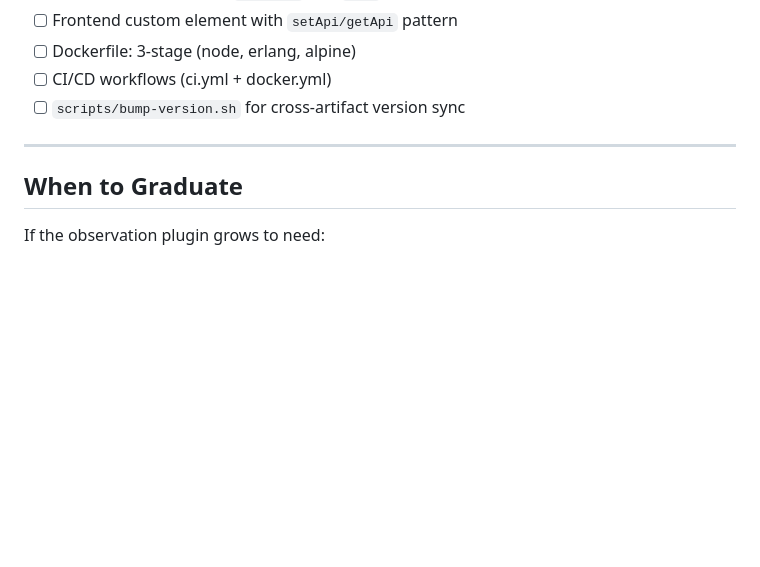
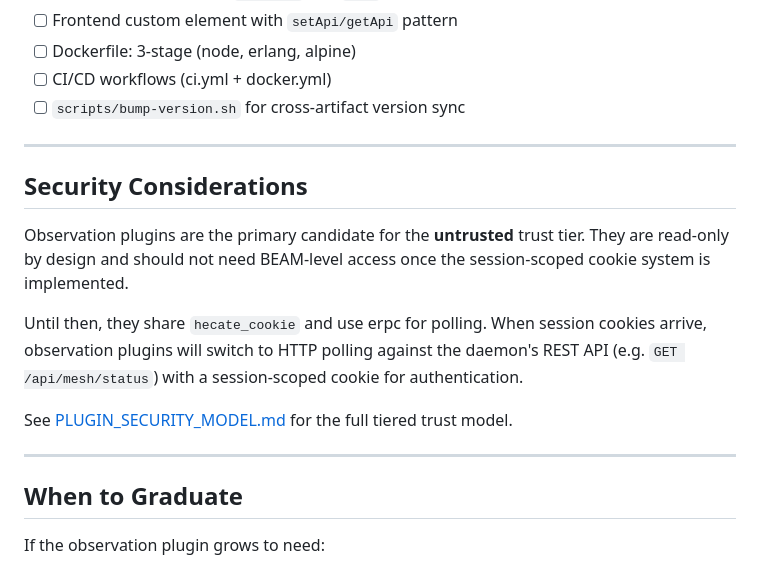
Before and after one commit to hecate-social/hecate-agents, a Markdown page: guides/OBSERVATION_PLUGIN_PATTERN.md, the part around the change. Drawn GitHub-style; blank space fills up the shorter version.

```diff
--- a/guides/OBSERVATION_PLUGIN_PATTERN.md
+++ b/guides/OBSERVATION_PLUGIN_PATTERN.md
@@ -278,6 +278,22 @@ hecate-app-meshview/
 
 ---
 
+## Security Considerations
+
+Observation plugins are the primary candidate for the **untrusted** trust
+tier. They are read-only by design and should not need BEAM-level access
+once the session-scoped cookie system is implemented.
+
+Until then, they share `hecate_cookie` and use erpc for polling. When
+session cookies arrive, observation plugins will switch to HTTP polling
+against the daemon's REST API (e.g. `GET /api/mesh/status`) with a
+session-scoped cookie for authentication.
+
+See [PLUGIN_SECURITY_MODEL.md](../philosophy/PLUGIN_SECURITY_MODEL.md)
+for the full tiered trust model.
+
+---
+
 ## When to Graduate
 
 If the observation plugin grows to need:
```
Also changed, not shown: examples/ERPC_OBSERVER_PATTERN.md (+13 -0 lines), philosophy/PLUGIN_SECURITY_MODEL.md (added, +210 -0 lines).
